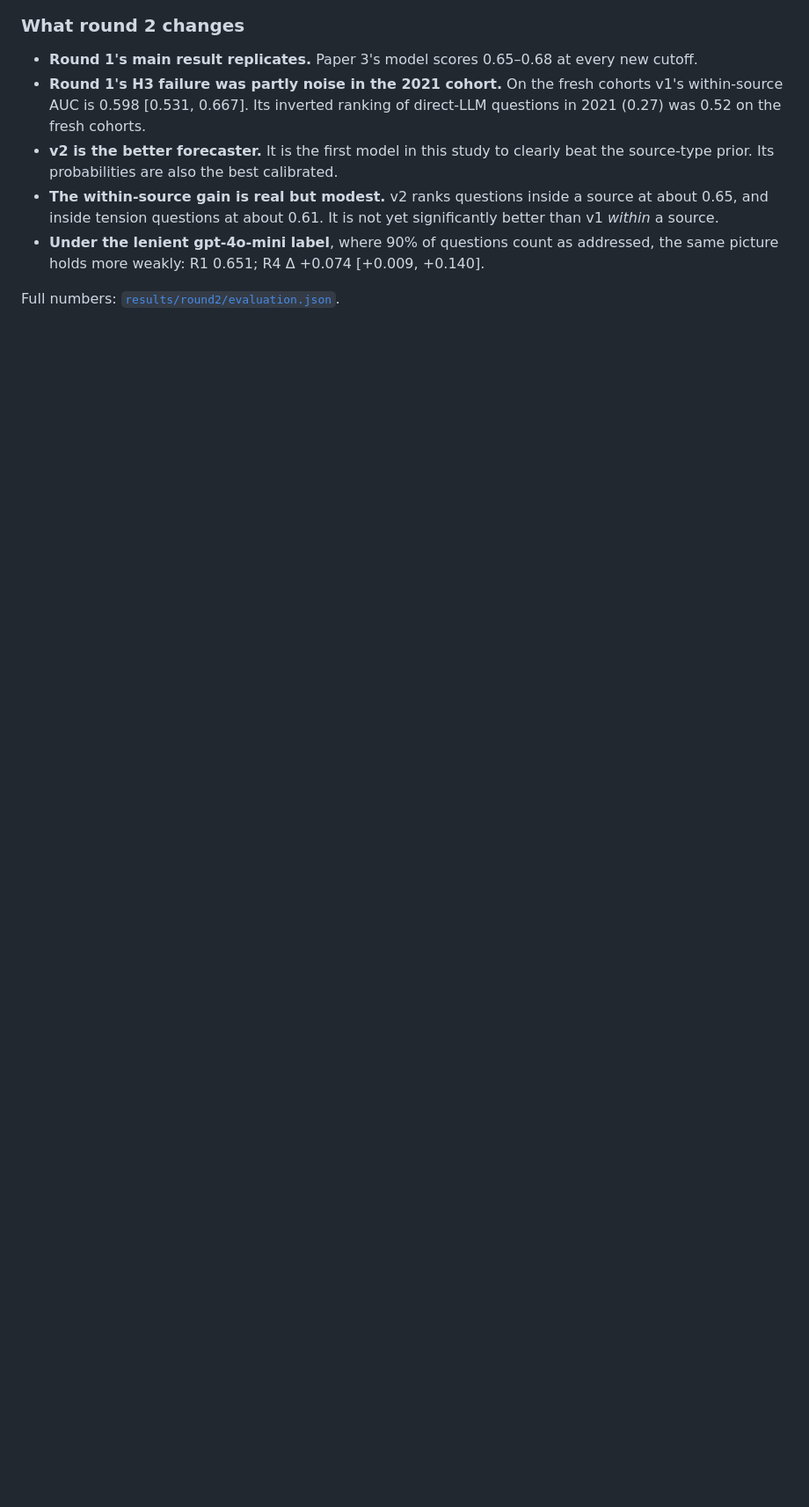
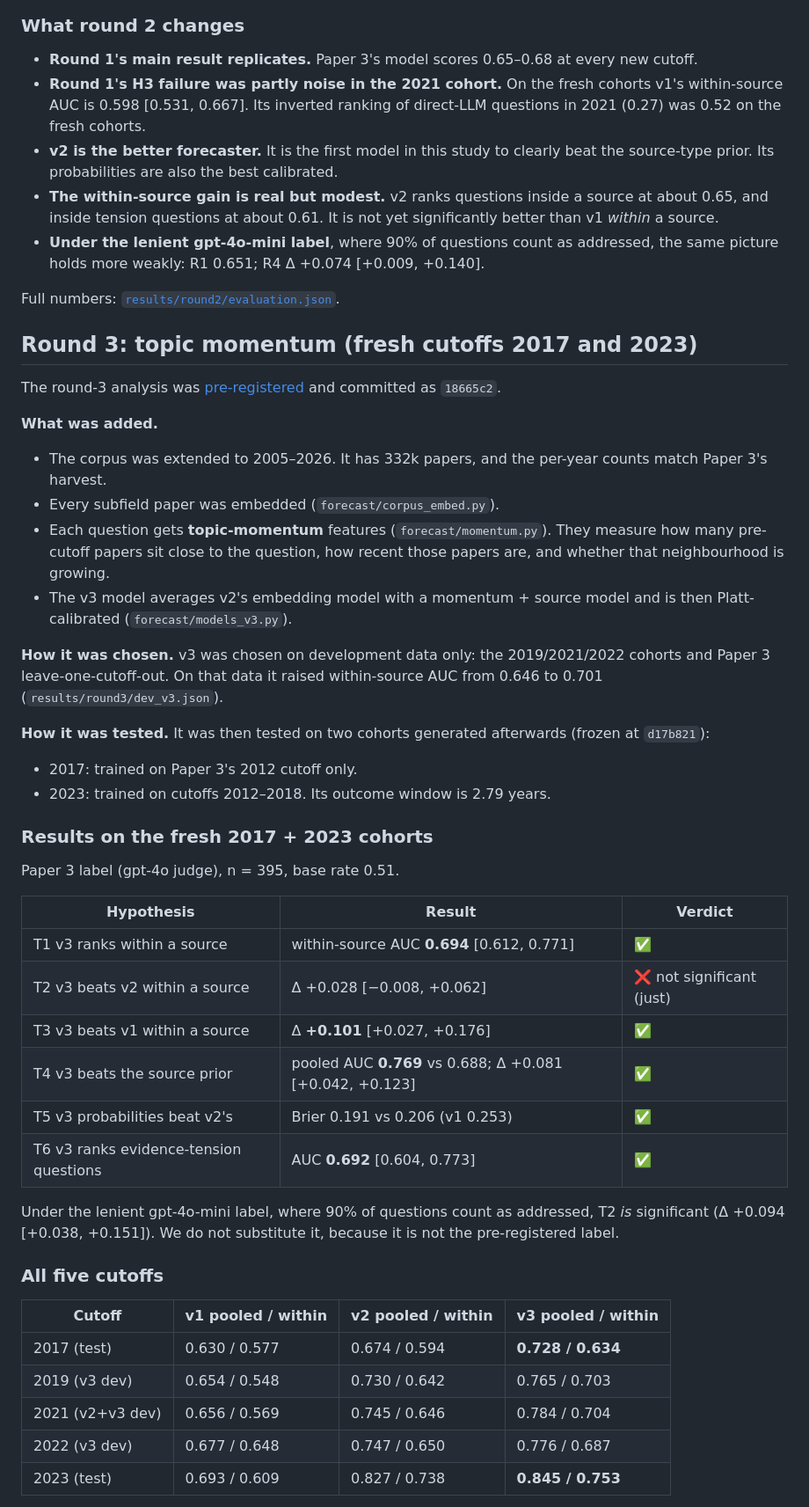
Before and after one commit to nonameisready/scientific-discovery-astronomy, a Markdown page: README.md, the part around one of its changes. Shown at 88% size. GitHub-like rendering; blank space fills up the shorter version.

```diff
--- a/README.md
+++ b/README.md
@@ -210,3 +216,54 @@ This view is descriptive, because 2021 was the v2 development set.
 
 Full numbers: [`results/round2/evaluation.json`](results/round2/evaluation.json).
 
+## Round 3: topic momentum (fresh cutoffs 2017 and 2023)
+
+The round-3 analysis was [pre-registered](docs/PREREGISTRATION_v3.md) and
+committed as `18665c2`.
+
+**What was added.**
+- The corpus was extended to 2005–2026. It has 332k papers, and the per-year
+  counts match Paper 3's harvest.
+- Every subfield paper was embedded (`forecast/corpus_embed.py`).
+- Each question gets **topic-momentum** features (`forecast/momentum.py`).
+  They measure how many pre-cutoff papers sit close to the question, how
+  recent those papers are, and whether that neighbourhood is growing.
+- The v3 model averages v2's embedding model with a momentum + source model
+  and is then Platt-calibrated (`forecast/models_v3.py`).
+
+**How it was chosen.** v3 was chosen on development data only: the
+2019/2021/2022 cohorts and Paper 3 leave-one-cutoff-out. On that data it
+raised within-source AUC from 0.646 to 0.701 (`results/round3/dev_v3.json`).
+
+**How it was tested.** It was then tested on two cohorts generated afterwards
+(frozen at `d17b821`):
+- 2017: trained on Paper 3's 2012 cutoff only.
+- 2023: trained on cutoffs 2012–2018. Its outcome window is 2.79 years.
+
+### Results on the fresh 2017 + 2023 cohorts
+
+Paper 3 label (gpt-4o judge), n = 395, base rate 0.51.
+
+| Hypothesis | Result | Verdict |
+| --- | --- | --- |
+| T1 v3 ranks within a source | within-source AUC **0.694** [0.612, 0.771] | ✅ |
+| T2 v3 beats v2 within a source | Δ +0.028 [−0.008, +0.062] | ❌ not significant (just) |
+| T3 v3 beats v1 within a source | Δ **+0.101** [+0.027, +0.176] | ✅ |
+| T4 v3 beats the source prior | pooled AUC **0.769** vs 0.688; Δ +0.081 [+0.042, +0.123] | ✅ |
+| T5 v3 probabilities beat v2's | Brier 0.191 vs 0.206 (v1 0.253) | ✅ |
+| T6 v3 ranks evidence-tension questions | AUC **0.692** [0.604, 0.773] | ✅ |
+
+Under the lenient gpt-4o-mini label, where 90% of questions count as
+addressed, T2 *is* significant (Δ +0.094 [+0.038, +0.151]). We do not
+substitute it, because it is not the pre-registered label.
+
+### All five cutoffs
+
+| Cutoff | v1 pooled / within | v2 pooled / within | v3 pooled / within |
+| --- | --- | --- | --- |
+| 2017 (test) | 0.630 / 0.577 | 0.674 / 0.594 | **0.728 / 0.634** |
+| 2019 (v3 dev) | 0.654 / 0.548 | 0.730 / 0.642 | 0.765 / 0.703 |
+| 2021 (v2+v3 dev) | 0.656 / 0.569 | 0.745 / 0.646 | 0.784 / 0.704 |
+| 2022 (v3 dev) | 0.677 / 0.648 | 0.747 / 0.650 | 0.776 / 0.687 |
+| 2023 (test) | 0.693 / 0.609 | 0.827 / 0.738 | **0.845 / 0.753** |
+
```
Also changed, not shown: other parts of README.md (+33 -11 lines), results/round3/auc_by_cohort.png (added), 7 other files.
